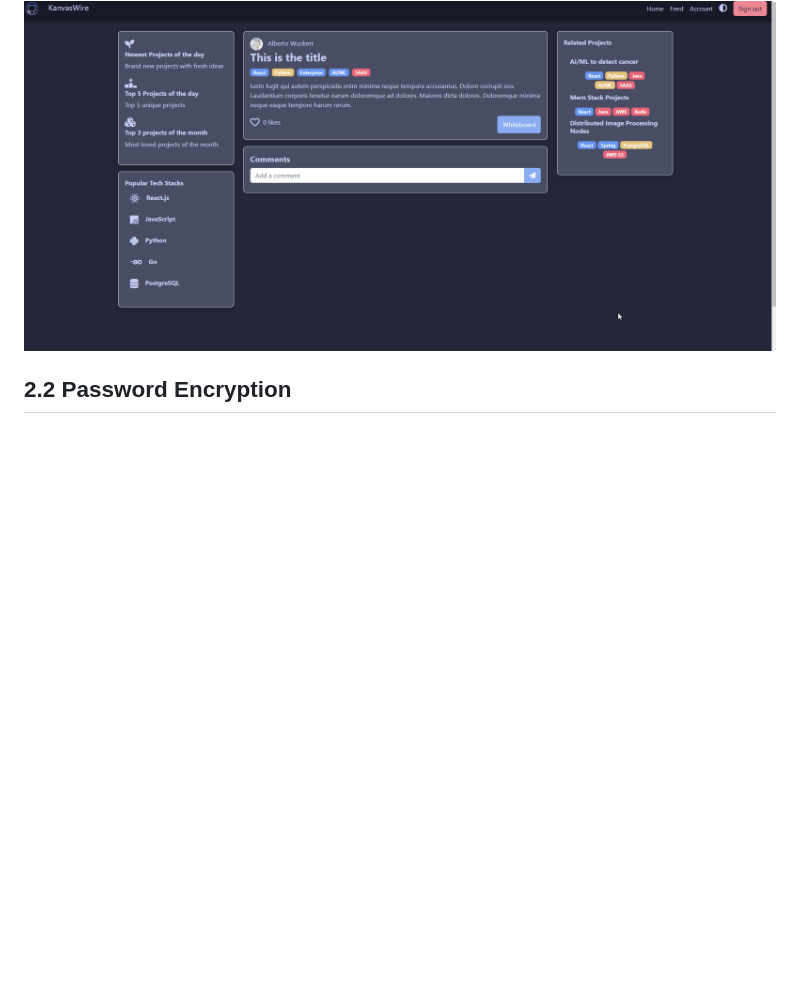
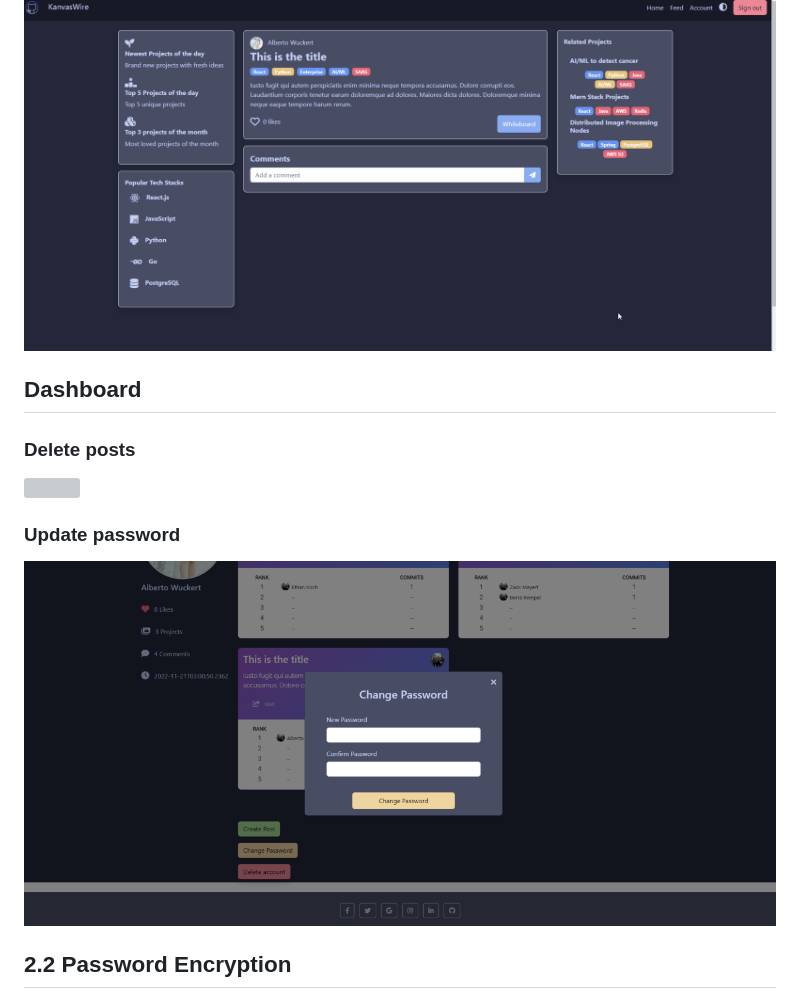
Before and after one commit to HieuHongHao/326Project, a Markdown page: docs/milestone3.md, the part around the change. GitHub-like rendering; pictures changed too: demos/3_update_passwords.png (added); blank space fills up the shorter version; grey boxes are pictures that could not be loaded.

Commit message:
fsdf

````diff
--- a/docs/milestone3.md
+++ b/docs/milestone3.md
@@ -179,6 +179,14 @@
 ### Add comments
 <img src="../demos/3_add_comment.gif">
 
+## Dashboard
+
+### Delete posts
+<img src="../demos/3_delete_posts.gif">
+
+### Update password
+<img src="../demos/3_update_passwords.png">
+
 ## 2.2 Password Encryption
 
 Passwords are encrypted using SHA256 (1-way encryption). During login we encrypt the string and compare it with the password stored in the database (this password is already encrypted). You can see this in ```modal.js```:
````
Also changed, not shown: 1 other file.
